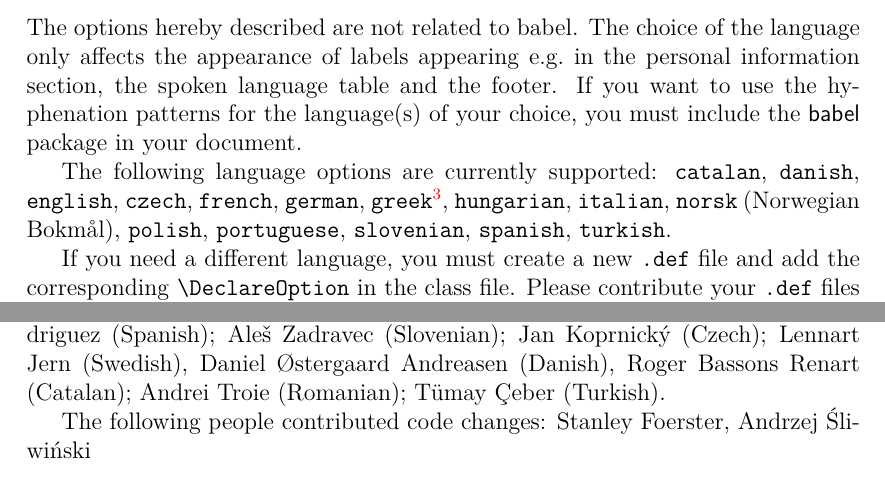
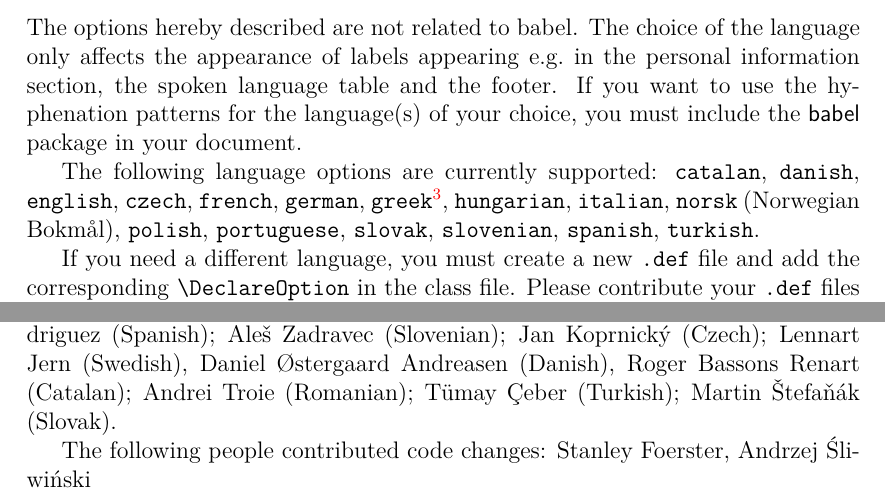
Before and after one commit to gmazzamuto/europasscv, a LaTeX CV (src/europasscv.tex): two parts of pages 9 and 11 of 11, joined at a grey line, cut so that both start at the same text. Compiled offline with pdfLaTeX.

Commit message:
doc: add Slovak language option

```diff
--- a/src/europasscv.tex
+++ b/src/europasscv.tex
@@ -287,7 +287,7 @@ If you want to use the hyphenation patterns for the language(s) of your choice,
 % The use of \textsf{babel} is mandatory for Greek (see the Greek language option above).
 
 The following language options are currently supported:
-\texttt{catalan}, \texttt{danish}, \texttt{english}, \texttt{czech}, \texttt{french}, \texttt{german}, \texttt{greek}\footnote{Requires \XeLaTeX\ or \LuaLaTeX.}, \texttt{hungarian}, \texttt{italian}, \texttt{norsk} (Norwegian Bokmål), \texttt{polish}, \texttt{portuguese}, \texttt{slo\-venian}, \texttt{spanish}, \texttt{turkish}.
+\texttt{catalan}, \texttt{danish}, \texttt{english}, \texttt{czech}, \texttt{french}, \texttt{german}, \texttt{greek}\footnote{Requires \XeLaTeX\ or \LuaLaTeX.}, \texttt{hungarian}, \texttt{italian}, \texttt{norsk} (Norwegian Bokmål), \texttt{polish}, \texttt{portuguese}, \texttt{slovak}, \texttt{slo\-venian}, \texttt{spanish}, \texttt{turkish}.
 
 If you need a different language, you must create a new \texttt{.def} file and add the corresponding \texttt{\textbackslash DeclareOption} in the class file. Please contribute your \texttt{.def} files so that they can be included in future updates. The \texttt{.def} files in the \texttt{europecv}\footnote{\url{http://ctan.org/pkg/europecv}} package are a good starting point.
 
@@ -345,7 +345,7 @@ Europass and the Europass logo are copyright of the European Union.\footnote{See
 \section{Acknowledgements}
 Special thanks to \LaTeX\ enthusiast Francesco Biccari whom I had the pleasure to meet at LENS in Sesto Fiorentino and who provided useful comments and suggestions.
 
-The following people contributed language definition files: Peter Fink (German); Nuno Vieira (Portuguese), Henry Ajquejay, Gast\'{o}n Simone and Pablo Rodriguez (Spanish); Ale\v s Zadravec (Slovenian); Jan Koprnick\'{y} (Czech); Lennart Jern (Swedish), Daniel Østergaard Andreasen (Danish), Roger Bassons Renart (Catalan); Andrei Troie (Romanian); Tümay Çeber (Turkish).
+The following people contributed language definition files: Peter Fink (German); Nuno Vieira (Portuguese), Henry Ajquejay, Gast\'{o}n Simone and Pablo Rodriguez (Spanish); Ale\v s Zadravec (Slovenian); Jan Koprnick\'{y} (Czech); Lennart Jern (Swedish), Daniel Østergaard Andreasen (Danish), Roger Bassons Renart (Catalan); Andrei Troie (Romanian); Tümay Çeber (Turkish); Martin Štefaňák (Slovak).
 
 The following people contributed code changes: Stanley Foerster, Andrzej \'{S}liwi\'{n}ski
 \end{document}
```
